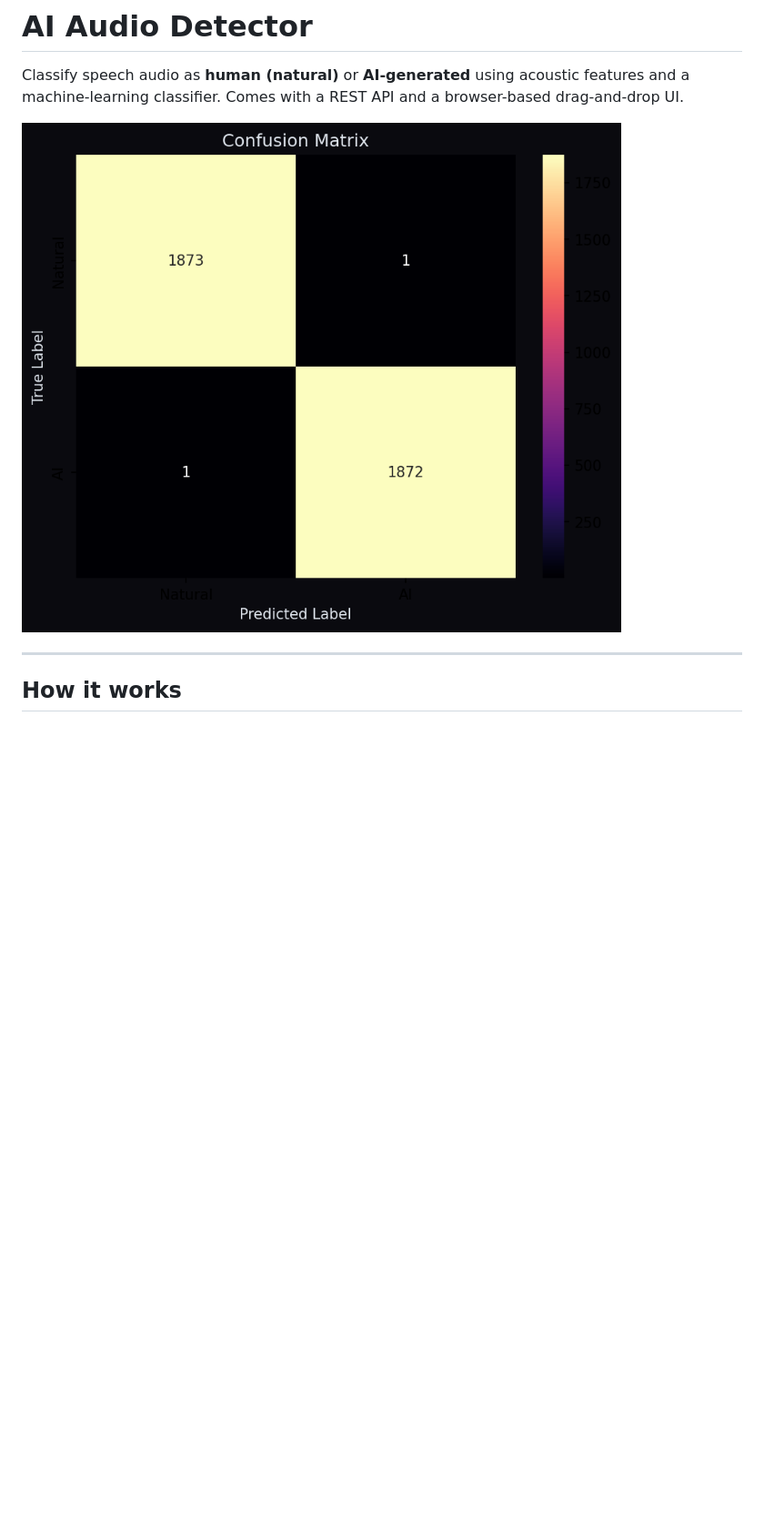
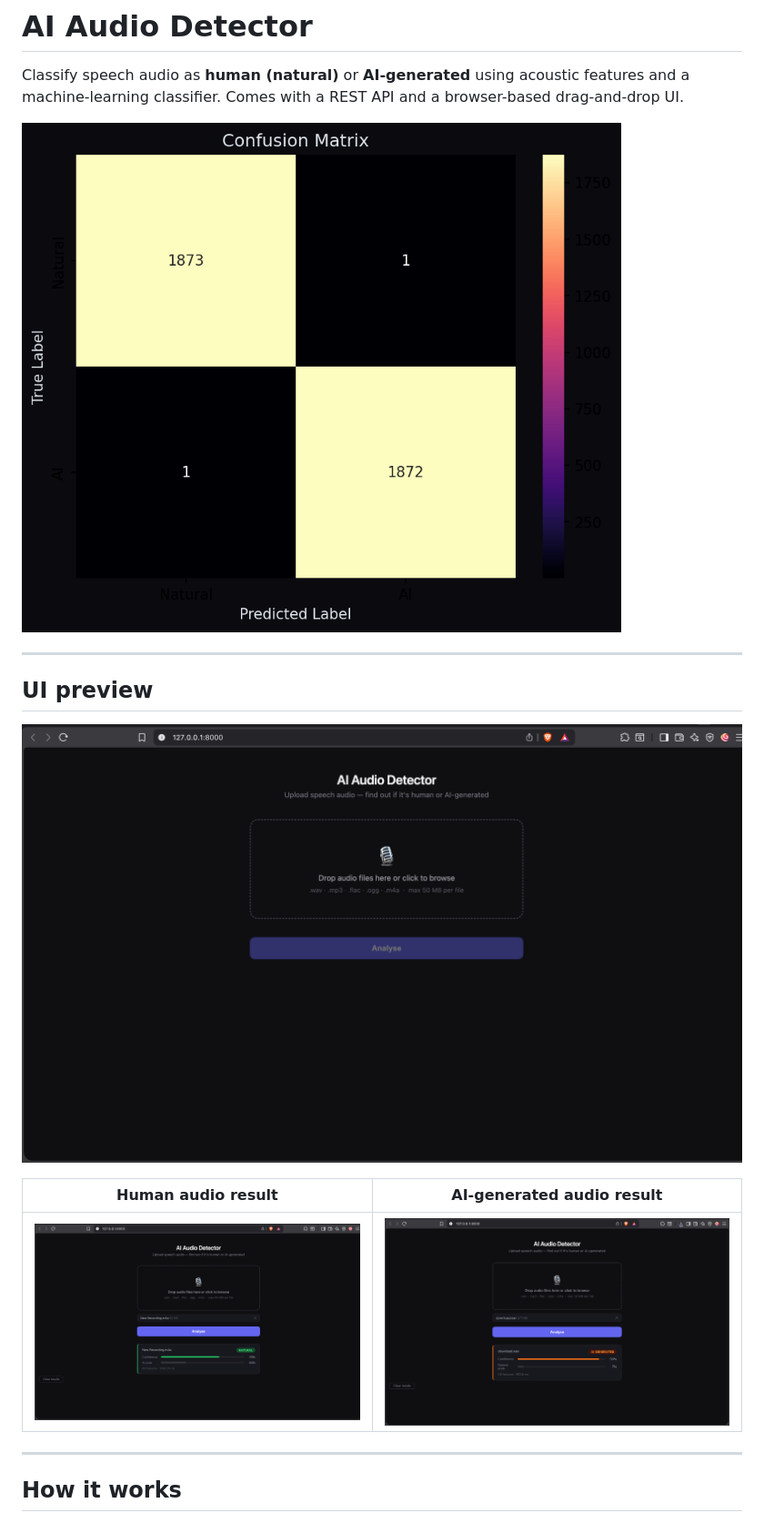
Before and after one commit to israelIsiaka/ai-audio-detector, a Markdown page: README.md, the part around the change printed below. Shown: that part at 91% size. GitHub-like rendering; pictures changed too: results/AI Audio detector UI.png (added), results/AI generated test result.png (added), results/Human audio test result.png (added); blank space fills up the shorter version.

Commit message:
README: add UI screenshots and visual analysis section with all result charts

```diff
--- a/README.md
+++ b/README.md
@@ -2,7 +2,17 @@
 
 Classify speech audio as **human (natural)** or **AI-generated** using acoustic features and a machine-learning classifier. Comes with a REST API and a browser-based drag-and-drop UI.
 
-![Eval accuracy: 99.95%](results/confusion_matrix_eval.png)
+![Eval confusion matrix — 99.95% accuracy](results/confusion_matrix_eval.png)
+
+---
+
+## UI preview
+
+![UI](results/AI%20Audio%20detector%20UI.png)
+
+| Human audio result | AI-generated audio result |
+|---|---|
+| ![Human](results/Human%20audio%20test%20result.png) | ![AI](results/AI%20generated%20test%20result.png) |
 
 ---
 
```
Also changed, not shown: other parts of README.md (+59 -0 lines).
